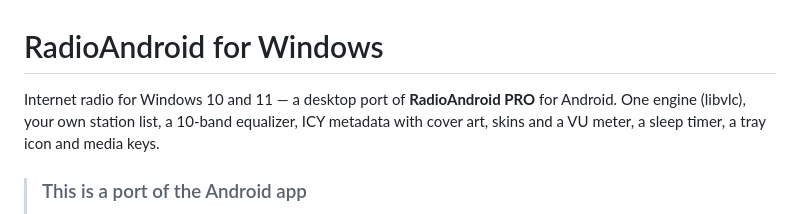
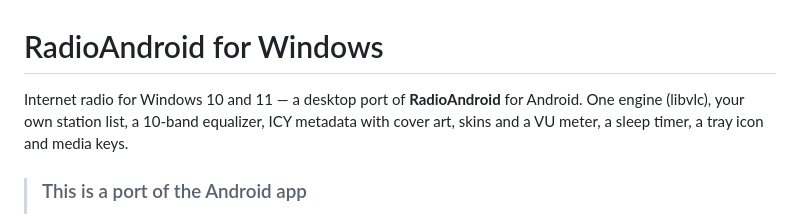
Before and after one commit to toevi/RadioAndroid-Windows, a Markdown page: README.md, the part around the change. Rendered like a GitHub page.

```diff
--- a/README.md
+++ b/README.md
@@ -1,6 +1,6 @@
 # RadioAndroid for Windows
 
-Internet radio for Windows 10 and 11 — a desktop port of **RadioAndroid PRO** for Android. One engine
+Internet radio for Windows 10 and 11 — a desktop port of **RadioAndroid** for Android. One engine
 (libvlc), your own station list, a 10-band equalizer, ICY metadata with cover art, skins and a VU
 meter, a sleep timer, a tray icon and media keys.
 
```
